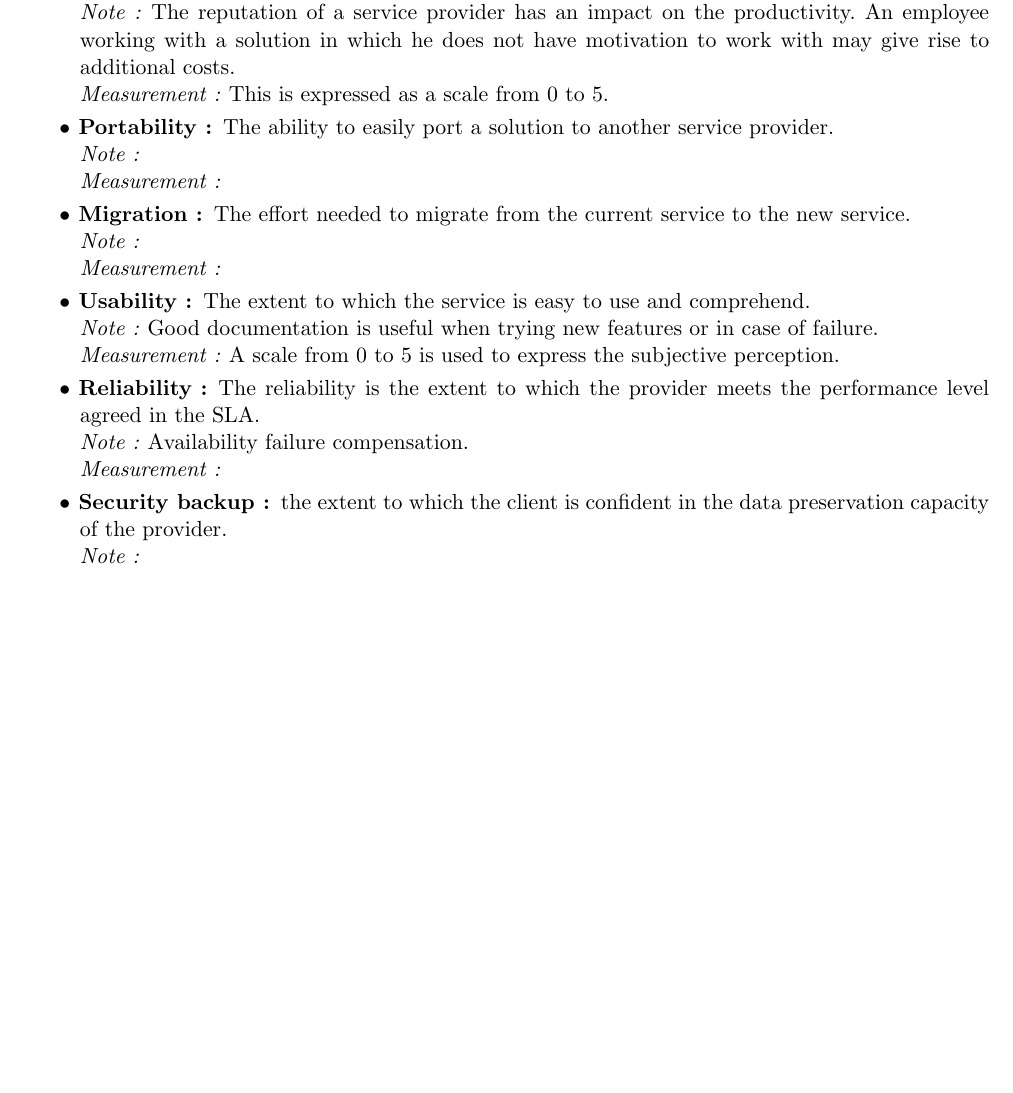
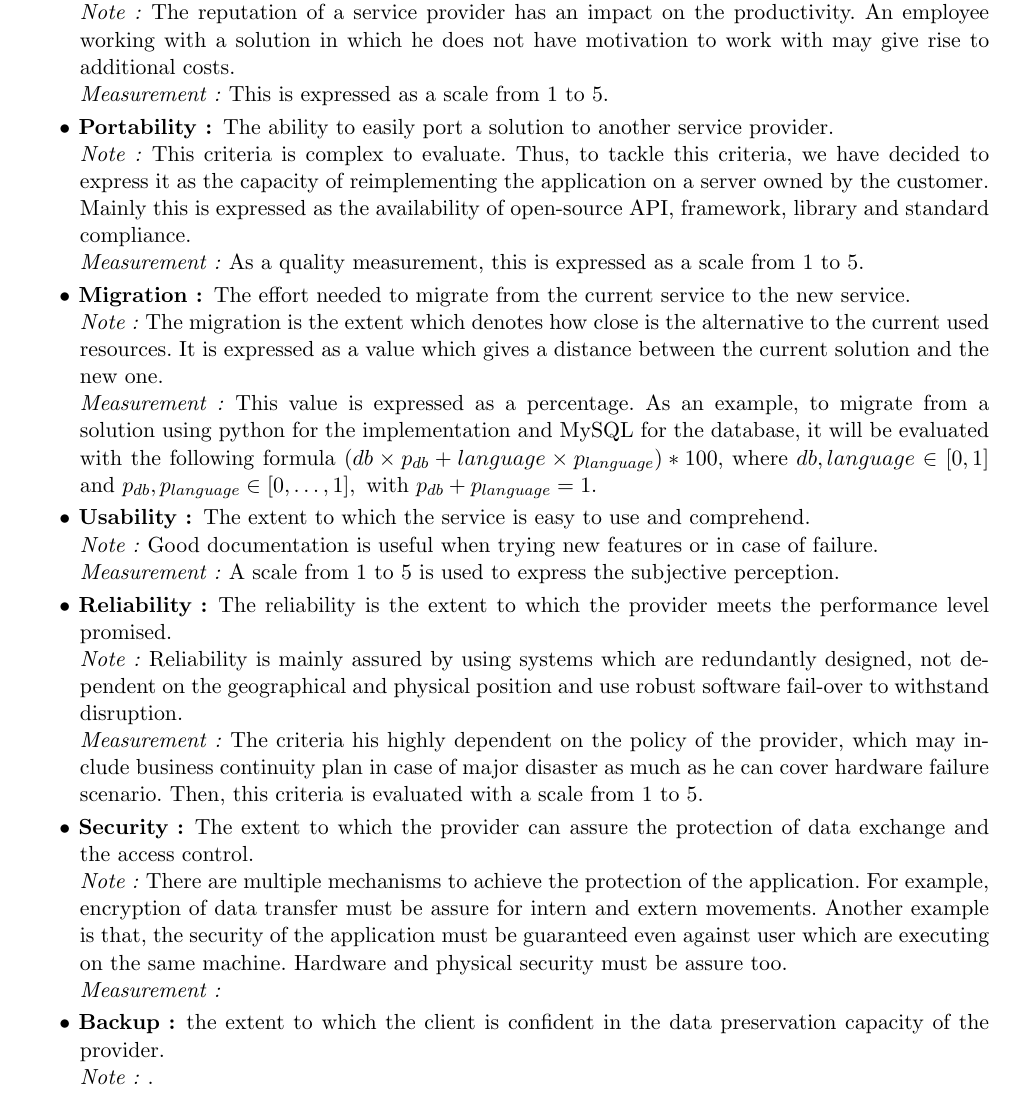
Before and after one commit to Dollars/dec-ing_project, a LaTeX document (Report/report.tex): part of page 3 of 3 before the commit and part of page 3 of 4 after it, cut so that both start at the same text, the shorter picture padded with empty space. Compiled offline with pdfLaTeX.

Commit message:
several criteria definitions

```diff
--- a/Report/report.tex
+++ b/Report/report.tex
@@ -5,7 +5,7 @@
 \usepackage[final]{pdfpages} % include pdf files
 \usepackage{enumitem}
 \usepackage{eurosym}
-
+\usepackage{amsmath}
 
 \begin{document}
 
@@ -63,26 +63,30 @@ Those criteria are defined as:
 
   \item[Reputation:] The reputation is the opinion of the user toward the provider.\\
     \emph{Note:} The reputation of a service provider has an impact on the productivity. An employee working with a solution in which he does not have motivation to work with may give rise to additional costs.\\
-    \emph{Measurement:} This is expressed as a scale from 0 to 5.
+    \emph{Measurement:} This is expressed as a scale from 1 to 5.
 
-  \item[Portability:] The ability to easily port a solution to another service provider.\\%(lock-in)
-    \emph{Note:} \\
-    \emph{Measurement:}
+  \item[Portability:] The ability to easily port a solution to another service provider.\\
+    \emph{Note:} This criteria is complex to evaluate. Thus, to tackle this criteria, we have decided to express it as the capacity of reimplementing the application on a server owned by the customer. Mainly this is expressed as the availability of open-source API, framework, library and standard compliance.\\
+    \emph{Measurement:} As a quality measurement, this is expressed as a scale from 1 to 5.
 
   \item[Migration:] The effort needed to migrate from the current service to the new service.\\
-    \emph{Note:} \\
-    \emph{Measurement:}
+    \emph{Note:} The migration is the extent which denotes how close is the alternative to the current used resources. It is expressed as a value which gives a distance between the current solution and the new one.\\
+    \emph{Measurement:} This value is expressed as a percentage. As an example, to migrate from a solution using python for the implementation and MySQL for the database, it will be evaluated with the following formula $( db \times p_{db} + language \times p_{language})  * 100 $, where $ db, language \in [ 0,1 ] $ and $ p_{db}, p_{language} \in [ 0, \ldots, 1 ], \text{ with } p_{db} + p_{language} = 1$.
 
   \item[Usability:] The extent to which the service is easy to use and comprehend.\\
     \emph{Note:} Good documentation is useful when trying new features or in case of failure.\\
-    \emph{Measurement:} A scale from 0 to 5 is used to express the subjective perception.
+    \emph{Measurement:} A scale from 1 to 5 is used to express the subjective perception.
 
-  \item[Reliability:] The reliability is the extent to which the provider meets the performance level agreed in the SLA.\\
-    \emph{Note:} Availability failure compensation.\\
+  \item[Reliability:] The reliability is the extent to which the provider meets the performance level promised.\\
+    \emph{Note:} Reliability is mainly assured by using systems which are redundantly designed, not dependent on the geographical and physical position and use robust software fail-over to withstand disruption.\\
+    \emph{Measurement:} The criteria his highly dependent on the policy of the provider, which may include business continuity plan in case of major disaster as much as he can cover hardware failure scenario. Then, this criteria is evaluated with a scale from 1 to 5.
+
+  \item[Security:] The extent to which the provider can assure the protection of data exchange and the access control.\\
+    \emph{Note:} There are multiple mechanisms to achieve the protection of the application. For example, encryption of data transfer must be assure for intern and extern movements. Another example is that, the security of the application must be guaranteed even against user which are executing on the same machine. Hardware and physical security must be assure too. \\
     \emph{Measurement:}
 
-  \item[Security backup:] the extent to which the client is confident in the data preservation capacity of the provider.\\
-    \emph{Note:} \\
+  \item[Backup:] the extent to which the client is confident in the data preservation capacity of the provider.\\
+    \emph{Note:} .\\
     \emph{Measurement:}
 
   \item[Scalability:] Ability and cost to change the size of the resources used.\\
```
